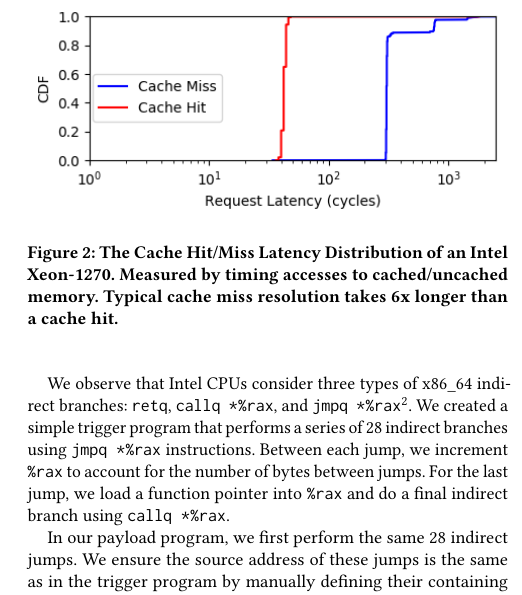
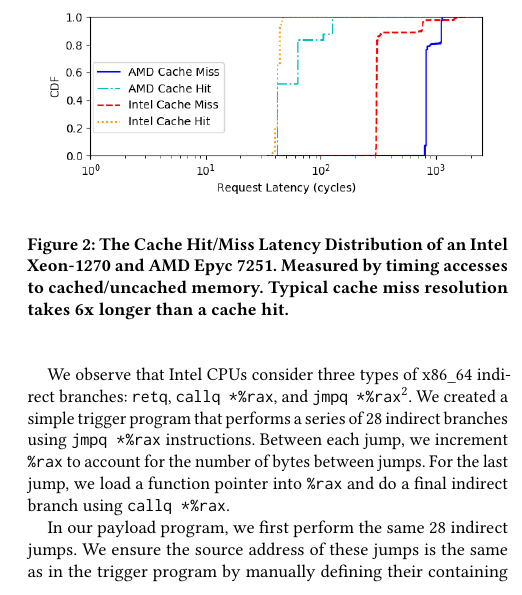
Before and after one commit to ewust/speculake, a LaTeX paper (paper/paper.tex, which reads paper/figures.tex): part of one column of page 4 of 14, cut so that both start at the same text. Compiled offline with pdfLaTeX.

Commit message:
made line plots greyscale friendly

```diff
--- a/paper/figures.tex
+++ b/paper/figures.tex
@@ -49,7 +49,7 @@
     \centering
     \includegraphics[width=0.5\textwidth]{figures/cache_miss_dist}
     \caption{The Cache Hit/Miss Latency Distribution of an Intel
-        Xeon-1270. Measured by timing accesses to cached/uncached memory.
+        Xeon-1270 and AMD Epyc 7251. Measured by timing accesses to cached/uncached memory.
         Typical cache miss resolution takes 6x longer than a cache hit.}
     \label{fig:cache-miss}
 \end{figure}
```
Also changed, not shown: paper/figures/Speculative_measurements.png, paper/figures/Speculative_measurements_1.0.png (added), paper/figures/cache_miss_dist.png, paper/figures/cache_miss_dist_1.0.png (renamed from paper/figures/cache_miss_dist_old.png), paper/figures/cache_miss_dist_2.0.png (added).
